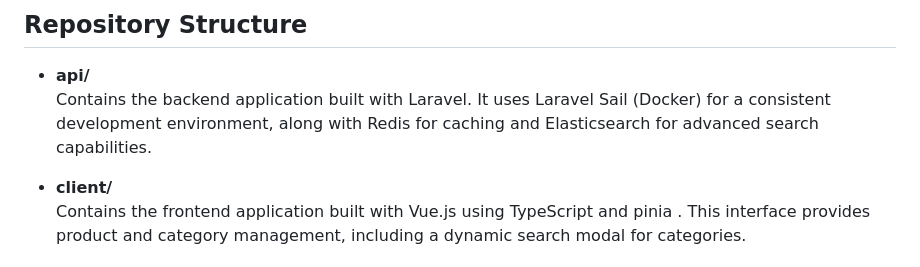
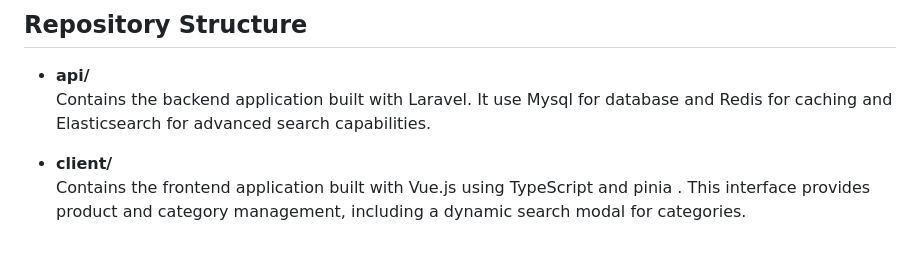
Before and after one commit to achrafbouhadou/Software-Engineer-Coding-Challenge, a Markdown page: README.md, the part around the change. Drawn GitHub-style.

```diff
--- a/README.md
+++ b/README.md
@@ -49,7 +49,7 @@ This repository contains the source code for the Software Engineer Coding Challe
 ## Repository Structure
 
 - **api/**
-  Contains the backend application built with Laravel. It uses Laravel Sail (Docker) for a consistent development environment, along with Redis for caching and Elasticsearch for advanced search capabilities.
+  Contains the backend application built with Laravel. It use Mysql for database and Redis for caching and Elasticsearch for advanced search capabilities.
 
 - **client/**
   Contains the frontend application built with Vue.js using TypeScript and pinia . This interface provides product and category management, including a dynamic search modal for categories.
```
